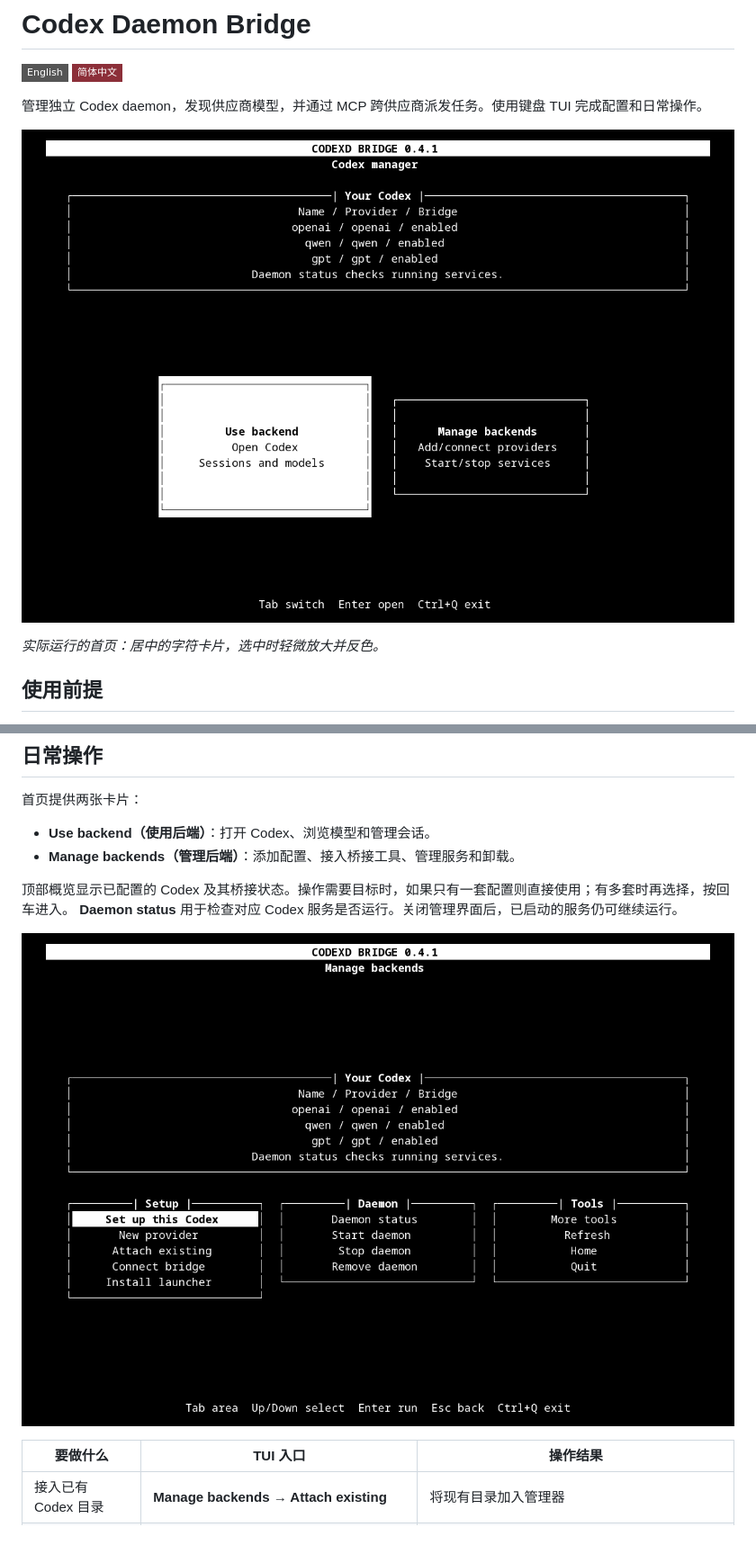
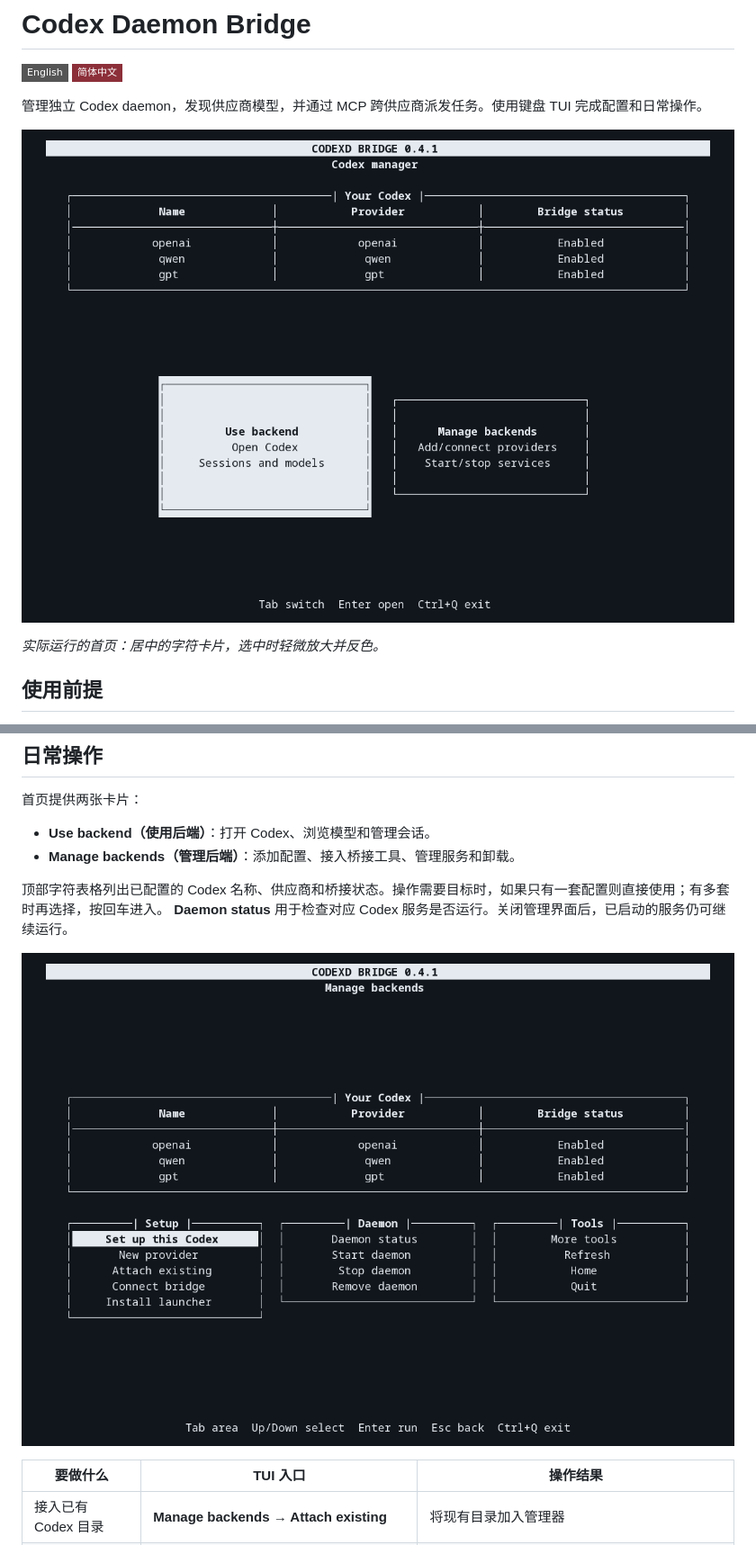
Before and after one commit to Aegyce/codexd-bridge, a Markdown page: README.zh-CN.md, 2 parts joined by grey strips. Shown at 90% size. GitHub-like rendering; pictures changed too: docs/images/tui-home.png, docs/images/tui-manager.png; badges without logos.

```diff
--- a/README.zh-CN.md
+++ b/README.zh-CN.md
@@ -73,7 +73,7 @@ codexd-bridge
 - **Use backend（使用后端）**：打开 Codex、浏览模型和管理会话。
 - **Manage backends（管理后端）**：添加配置、接入桥接工具、管理服务和卸载。
 
-顶部概览显示已配置的 Codex 及其桥接状态。操作需要目标时，如果只有一套配置则直接使用；有多套时再选择，按回车进入。
+顶部字符表格列出已配置的 Codex 名称、供应商和桥接状态。操作需要目标时，如果只有一套配置则直接使用；有多套时再选择，按回车进入。
 **Daemon status** 用于检查对应 Codex 服务是否运行。关闭管理界面后，已启动的服务仍可继续运行。
 
 ![实际运行的管理页面：配置、后台服务和工具分列显示](docs/images/tui-manager.png)
```
Also changed, not shown: README.md (+1 -1 lines), docs/images/tui-setup.png, 1 other file.
